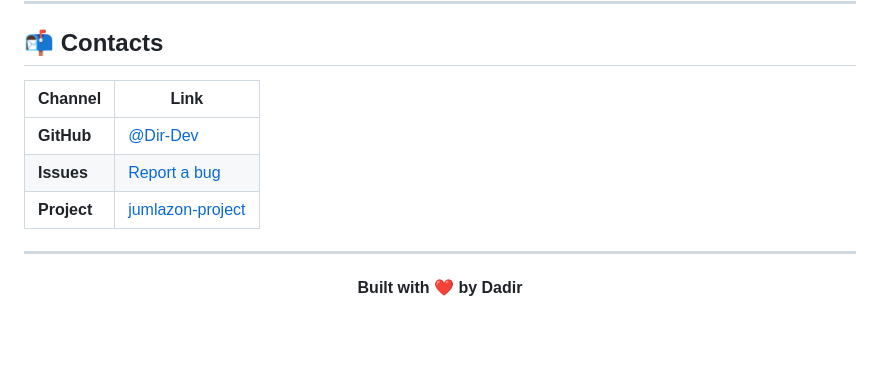
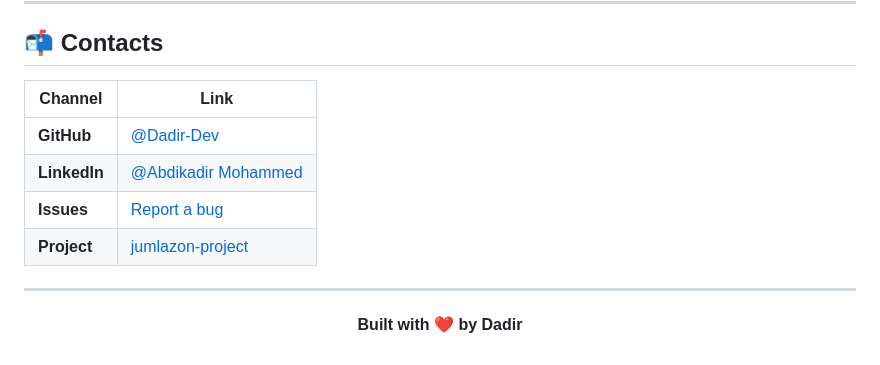
Before and after one commit to Dadir-Dev/jumlazon-project, a Markdown page: README.md, the part around one of its changes. GitHub-like rendering; blank space fills up the shorter version.

Commit message:
docs: Update README.md to enhance screenshots section and add LinkedIn contact information

```diff
--- a/README.md
+++ b/README.md
@@ -161,11 +161,12 @@ This project is licensed under the **ISC License**.
 
 ## 📬 Contacts
 
-| Channel     | Link                                                                 |
-| ----------- | -------------------------------------------------------------------- |
-| **GitHub**  | [@Dir-Dev](https://github.com/Dadir-Dev)                             |
-| **Issues**  | [Report a bug](https://github.com/Dadir-Dev/jumlazon-project/issues) |
-| **Project** | [jumlazon-project](https://github.com/Dadir-Dev/jumlazon-project)    |
+| Channel      | Link                                                                             |
+| ------------ | -------------------------------------------------------------------------------- |
+| **GitHub**   | [@Dadir-Dev](https://github.com/Dadir-Dev)                                       |
+| **LinkedIn** | [@Abdikadir Mohammed](https://www.linkedin.com/in/abdikadir-mohammed-54717318b/) |
+| **Issues**   | [Report a bug](https://github.com/Dadir-Dev/jumlazon-project/issues)             |
+| **Project**  | [jumlazon-project](https://github.com/Dadir-Dev/jumlazon-project)                |
 
 ---
 
```
Also changed, not shown: other parts of README.md (+2 -2 lines).
